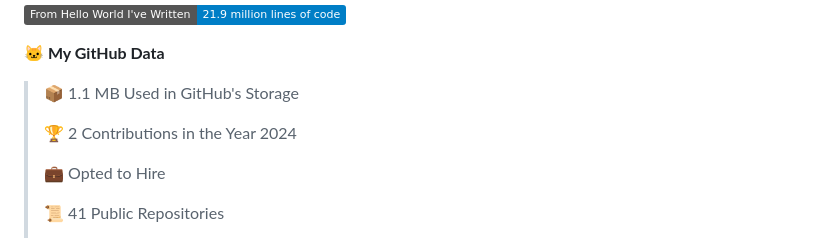
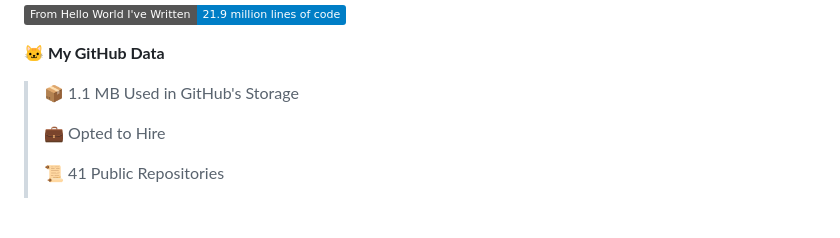
Before and after one commit to PiyushMishra318/piyushmishra318, a Markdown page: README.md, the part around one of its changes. GitHub-like rendering; badges without logos; blank space fills up the shorter version.

```diff
--- a/README.md
+++ b/README.md
@@ -47,8 +47,6 @@
 **🐱 My GitHub Data**
 
 > 📦 1.1 MB Used in GitHub's Storage
- >
-> 🏆 2 Contributions in the Year 2024
  >
 > 💼 Opted to Hire
  >
```
Also changed, not shown: other parts of README.md (+1 -1 lines).
